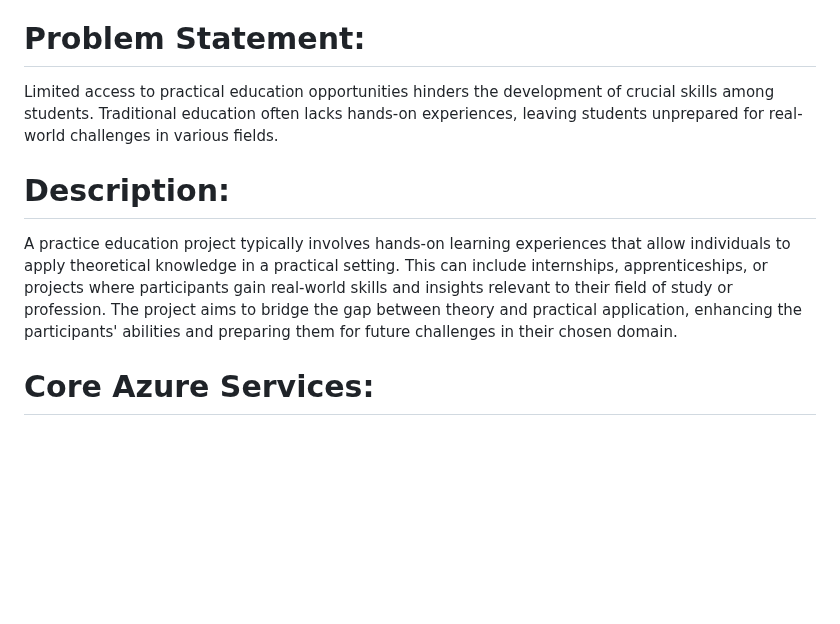
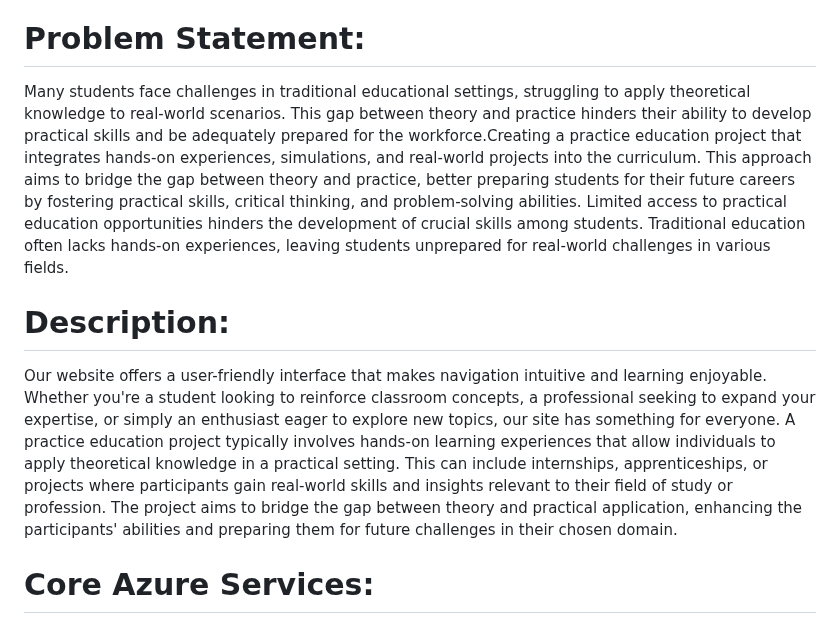
Before and after one commit to ManjuNag/learn-with-me, a Markdown page: README.md, the part around one of its changes. Drawn GitHub-style; blank space fills up the shorter version.

```diff
--- a/README.md
+++ b/README.md
@@ -24,10 +24,13 @@ Learn with me project could bridge this gap by providing hands-on experiences, s
 
 
 # Problem Statement:
-Limited access to practical education opportunities hinders the development of crucial skills among students. Traditional education often lacks hands-on experiences, leaving students unprepared for real-world challenges in various fields.
+   Many students face challenges in traditional educational settings, struggling to apply theoretical knowledge to real-world scenarios. This gap between theory and practice hinders their ability to develop practical skills and be adequately prepared for the workforce.Creating a practice education project that integrates hands-on experiences, simulations, and real-world projects into the curriculum. This approach aims to bridge the gap between theory and practice, better preparing students for their future careers by fostering practical skills, critical thinking, and problem-solving abilities.
+   Limited access to practical education opportunities hinders the development of crucial skills among students. Traditional education often lacks hands-on experiences, leaving students unprepared for real-world challenges in various fields.
+
 
 # Description:
-A practice education project typically involves hands-on learning experiences that allow individuals to apply theoretical knowledge in a practical setting. This can include internships, apprenticeships, or projects where participants gain real-world skills and insights relevant to their field of study or profession. The project aims to bridge the gap between theory and practical application, enhancing the participants' abilities and preparing them for future challenges in their chosen domain.
+   Our website offers a user-friendly interface that makes navigation intuitive and learning enjoyable. Whether you're a student looking to reinforce classroom concepts, a professional seeking to expand your expertise, or simply an enthusiast eager to explore new topics, our site has something for everyone.
+   A practice education project typically involves hands-on learning experiences that allow individuals to apply theoretical knowledge in a practical setting. This can include internships, apprenticeships, or projects where participants gain real-world skills and insights relevant to their field of study or profession. The project aims to bridge the gap between theory and practical application, enhancing the participants' abilities and preparing them for future challenges in their chosen domain.
 
 # Core Azure Services:
 Azure Blob Storage:- Azure Blob Storage is Microsoft's scalable object storage solution in the Azure cloud. It enables secure and cost-effective storage of unstructured data, such as documents and images. Offering seamless integration with applications, it supports data of any size and optimizes accessibility through a globally distributed network.
```
Also changed, not shown: other parts of README.md (+1 -1 lines).
